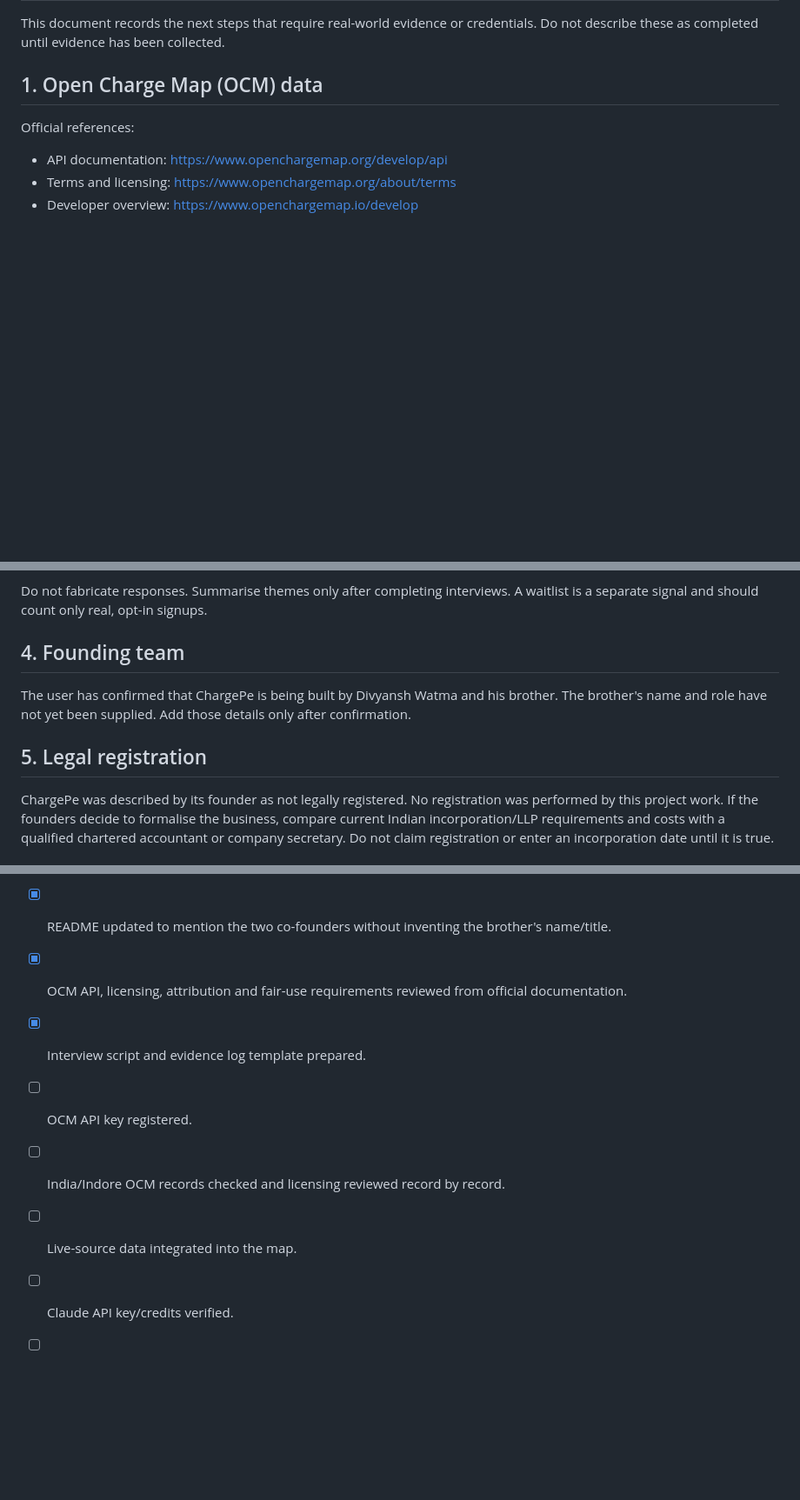
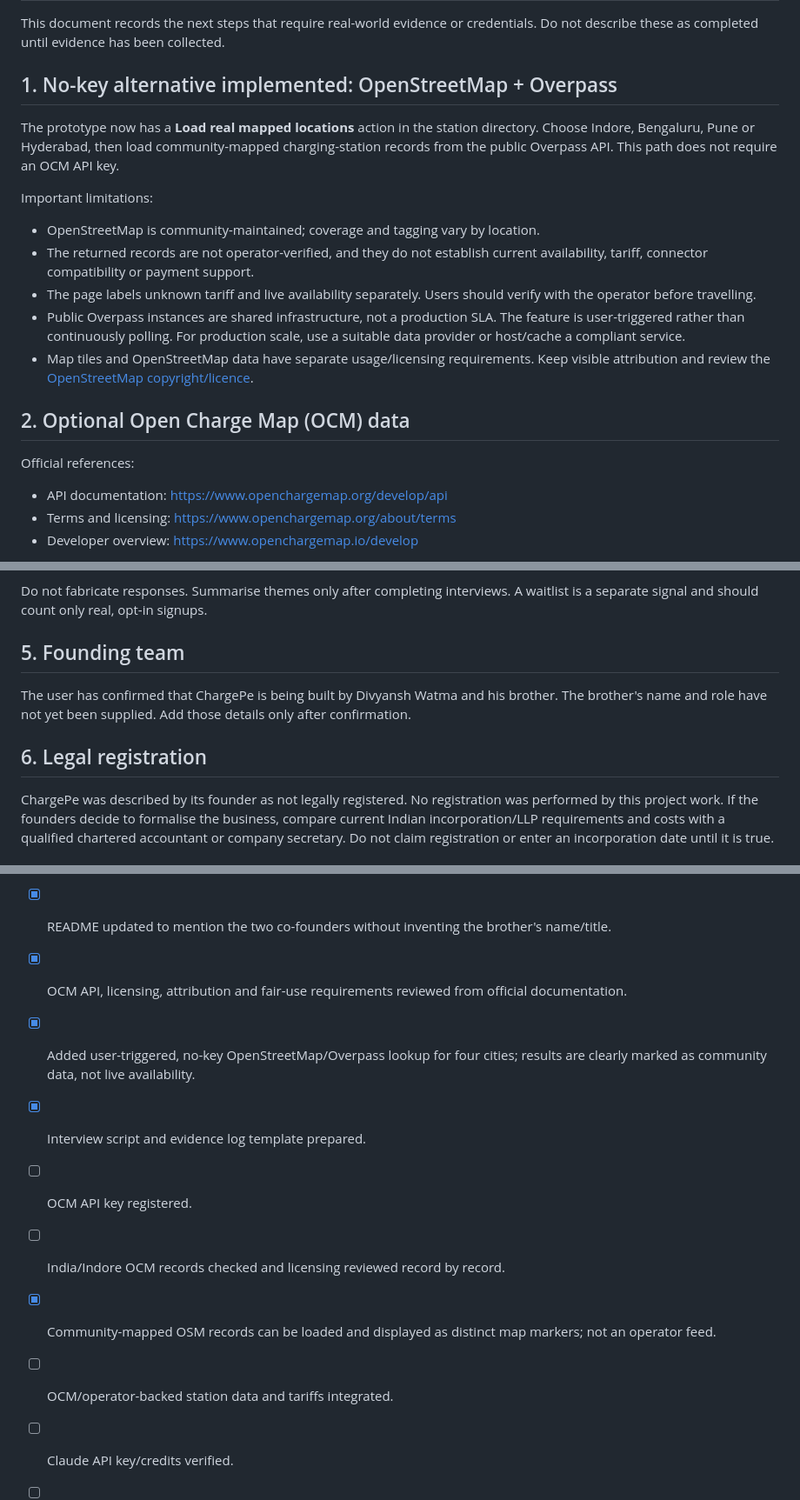
Before and after one commit to DivyanshWatma29/ChargePe, a Markdown page: docs/VALIDATION.md, 3 parts joined by grey strips. Shown at 87% size. Rendered like a GitHub page; blank space fills up the shorter version.

Commit message:
Document no-key OpenStreetMap alternative

```diff
--- a/docs/VALIDATION.md
+++ b/docs/VALIDATION.md
@@ -2,7 +2,18 @@
 
 This document records the next steps that require real-world evidence or credentials. Do not describe these as completed until evidence has been collected.
 
-## 1. Open Charge Map (OCM) data
+## 1. No-key alternative implemented: OpenStreetMap + Overpass
+
+The prototype now has a **Load real mapped locations** action in the station directory. Choose Indore, Bengaluru, Pune or Hyderabad, then load community-mapped charging-station records from the public Overpass API. This path does not require an OCM API key.
+
+Important limitations:
+- OpenStreetMap is community-maintained; coverage and tagging vary by location.
+- The returned records are not operator-verified, and they do not establish current availability, tariff, connector compatibility or payment support.
+- The page labels unknown tariff and live availability separately. Users should verify with the operator before travelling.
+- Public Overpass instances are shared infrastructure, not a production SLA. The feature is user-triggered rather than continuously polling. For production scale, use a suitable data provider or host/cache a compliant service.
+- Map tiles and OpenStreetMap data have separate usage/licensing requirements. Keep visible attribution and review the [OpenStreetMap copyright/licence](https://www.openstreetmap.org/copyright).
+
+## 2. Optional Open Charge Map (OCM) data
 
 Official references:
 - API documentation: https://www.openchargemap.org/develop/api
@@ -68,11 +79,11 @@ After each interview, record:
 
 Do not fabricate responses. Summarise themes only after completing interviews. A waitlist is a separate signal and should count only real, opt-in signups.
 
-## 4. Founding team
+## 5. Founding team
 
 The user has confirmed that ChargePe is being built by Divyansh Watma and his brother. The brother's name and role have not yet been supplied. Add those details only after confirmation.
 
-## 5. Legal registration
+## 6. Legal registration
 
 ChargePe was described by its founder as not legally registered. No registration was performed by this project work. If the founders decide to formalise the business, compare current Indian incorporation/LLP requirements and costs with a qualified chartered accountant or company secretary. Do not claim registration or enter an incorporation date until it is true.
 
@@ -81,10 +92,12 @@ ChargePe was described by its founder as not legally registered. No registration
 - [x] MIT license added to the repository.
 - [x] README updated to mention the two co-founders without inventing the brother's name/title.
 - [x] OCM API, licensing, attribution and fair-use requirements reviewed from official documentation.
+- [x] Added user-triggered, no-key OpenStreetMap/Overpass lookup for four cities; results are clearly marked as community data, not live availability.
 - [x] Interview script and evidence log template prepared.
 - [ ] OCM API key registered.
 - [ ] India/Indore OCM records checked and licensing reviewed record by record.
-- [ ] Live-source data integrated into the map.
+- [x] Community-mapped OSM records can be loaded and displayed as distinct map markers; not an operator feed.
+- [ ] OCM/operator-backed station data and tariffs integrated.
 - [ ] Claude API key/credits verified.
 - [ ] Server-side Claude endpoint implemented and tested.
 - [ ] Ten driver interviews completed and results documented.
```
Also changed, not shown: other parts of docs/VALIDATION.md (+2 -2 lines).
